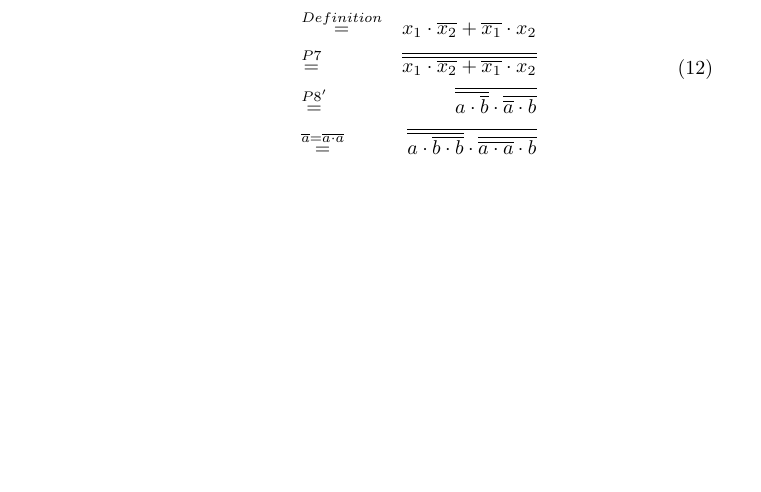
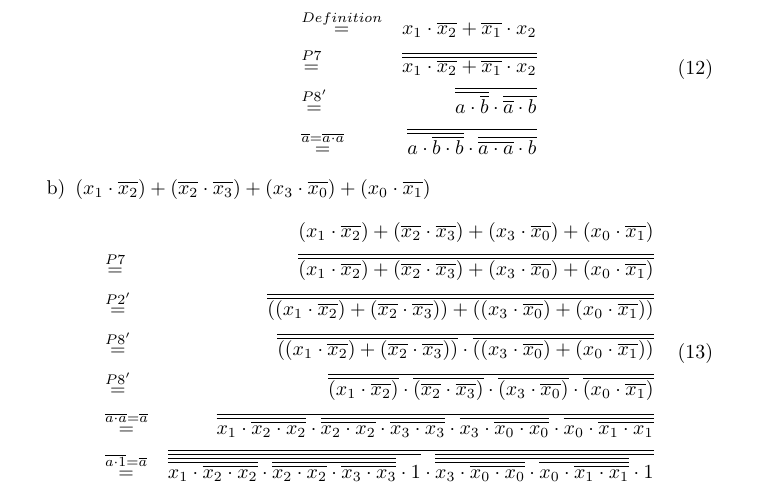
Before and after one commit to ottojo/GdRa, a LaTeX document (Blatt5/Aufgabe5_GrpNr121.tex): part of page 4 of 4, cut so that both start at the same text, the shorter picture padded with empty space. Compiled offline with pdfLaTeX.

Commit message:
adds 5.6b

```diff
--- a/Blatt5/Aufgabe5_GrpNr121.tex
+++ b/Blatt5/Aufgabe5_GrpNr121.tex
@@ -167,5 +167,18 @@ Die später verwendeten Beziehungen $\overline{a + a} = \overline{a}$ und $\over
 		\end{equation}
 	\end{enumerate}
 
+	\item $(x_1 \cdot \overline{x_2}) + (\overline{x_2} \cdot \overline{x_3}) + (x_3 \cdot \overline{x_0}) + (x_0 \cdot \overline{x_1})$
+	\begin{equation}
+	\begin{aligned}
+		&&(x_1 \cdot \overline{x_2}) + (\overline{x_2} \cdot \overline{x_3}) + (x_3 \cdot \overline{x_0}) + (x_0 \cdot \overline{x_1}) \\
+		&\stackrel{P7}{=} &\overline{\overline{(x_1 \cdot \overline{x_2}) + (\overline{x_2} \cdot \overline{x_3}) + (x_3 \cdot \overline{x_0}) + (x_0 \cdot \overline{x_1})}} \\
+		&\stackrel{P2'}{=} &\overline{\overline{((x_1 \cdot \overline{x_2}) + (\overline{x_2} \cdot \overline{x_3})) + ((x_3 \cdot \overline{x_0}) + (x_0 \cdot \overline{x_1}))}} \\
+		&\stackrel{P8'}{=} &\overline{\overline{((x_1 \cdot \overline{x_2}) + (\overline{x_2} \cdot \overline{x_3}))} \cdot \overline{((x_3 \cdot \overline{x_0}) + (x_0 \cdot \overline{x_1}))}} \\
+		&\stackrel{P8'}{=} &\overline{\overline{(x_1 \cdot \overline{x_2})} \cdot \overline{(\overline{x_2} \cdot \overline{x_3})} \cdot \overline{(x_3 \cdot \overline{x_0})} \cdot \overline{(x_0 \cdot \overline{x_1})}} \\
+		&\stackrel{\overline{a \cdot a} = \overline{a}}{=} &\overline{\overline{x_1 \cdot \overline{x_2 \cdot x_2}} \cdot \overline{\overline{x_2 \cdot x_2} \cdot \overline{x_3 \cdot x_3}} \cdot \overline{x_3 \cdot \overline{x_0 \cdot x_0}} \cdot \overline{x_0 \cdot \overline{x_1 \cdot x_1}}} \\
+		&\stackrel{\overline{a \cdot 1} = \overline{a}}{=} &\overline{\overline{\overline{\overline{x_1 \cdot \overline{x_2 \cdot x_2}} \cdot \overline{\overline{x_2 \cdot x_2} \cdot \overline{x_3 \cdot x_3}}} \cdot 1} \cdot \overline{\overline{\overline{x_3 \cdot \overline{x_0 \cdot x_0}} \cdot \overline{x_0 \cdot \overline{x_1 \cdot x_1}}} \cdot 1}}
+	\end{aligned}
+	\end{equation}
+
 \end{enumerate}
 \end{document}
```
